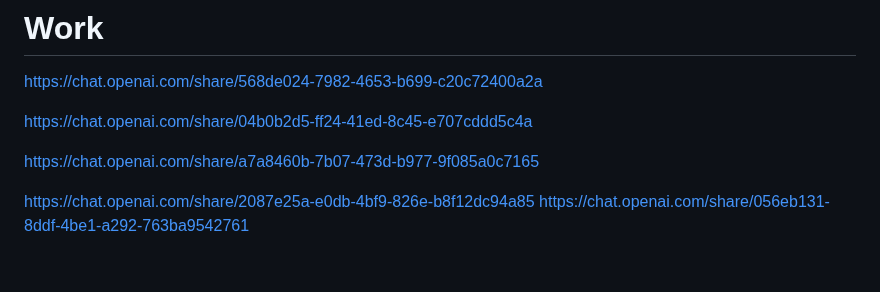
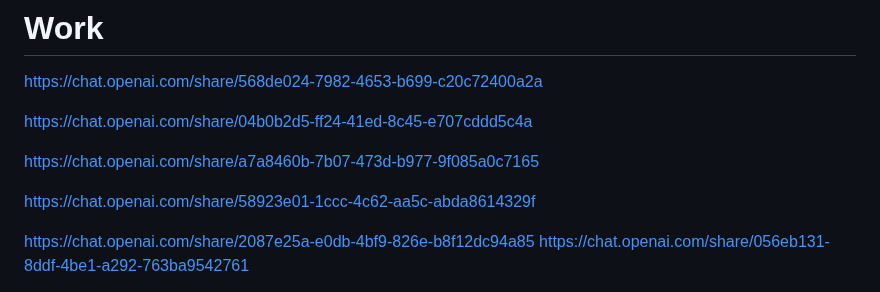
Before and after one commit to PandieswariM/Work, a Markdown page: README.md, the part around the change. Rendered like a GitHub page; blank space fills up the shorter version.

```diff
--- a/README.md
+++ b/README.md
@@ -5,6 +5,7 @@ https://chat.openai.com/share/04b0b2d5-ff24-41ed-8c45-e707cddd5c4a
 
 https://chat.openai.com/share/a7a8460b-7b07-473d-b977-9f085a0c7165
 
+https://chat.openai.com/share/58923e01-1ccc-4c62-aa5c-abda8614329f
 
 
 
```
